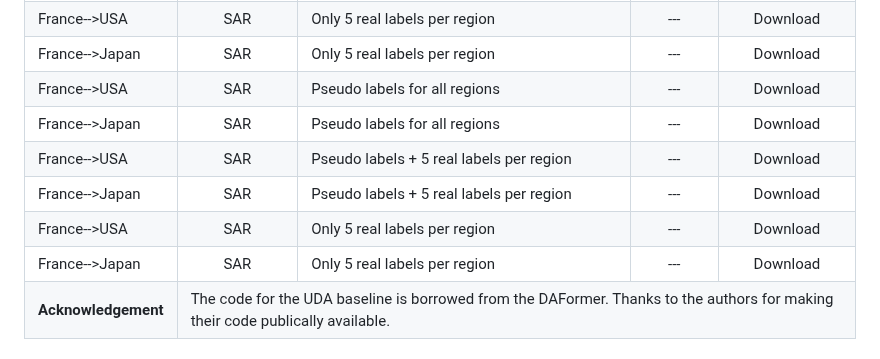
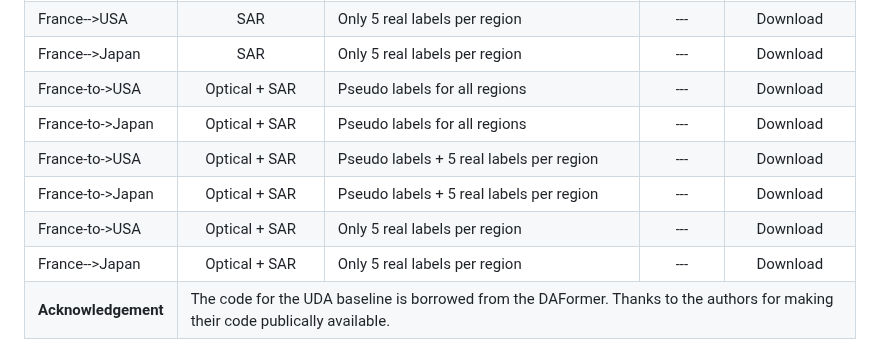
Before and after one commit to Bili-Sakura/OpenEarthMap-SAR-diffusers, a Markdown page: README.md, the part around the change. Rendered like a GitHub page.

Commit message:
Initial commit

```diff
--- a/README.md
+++ b/README.md
@@ -224,45 +224,45 @@ The baseline models for three different tasks on the OpenEarthMap-SAR benchmark
     </tr>
     <!-- Optical+SAR -->
 <tr align="center">
-	    <td align="left"> France-->USA </td>
-        <td> SAR </td>
+	    <td align="left"> France-to->USA </td>
+        <td> Optical + SAR </td>
 	    <td align="left"> Pseudo labels for all regions</td>
 	    <td> --- </td>
 	    <td> <a href="">Download</a> </td>
     </tr>
     <tr align="center">
-	    <td align="left"> France-->Japan </td>
-        <td> SAR </td>
+	    <td align="left"> France-to->Japan </td>
+        <td> Optical + SAR </td>
 	    <td align="left"> Pseudo labels for all regions</td>
 	    <td> --- </td>
 	    <td> <a href="">Download</a> </td>
     </tr>
     <!--  -->
      <tr align="center">
-        <td align="left"> France-->USA </td>
-        <td> SAR </td>
+        <td align="left"> France-to->USA </td>
+        <td> Optical + SAR </td>
 	    <td align="left"> Pseudo labels + 5 real labels per region</td>
 	    <td> --- </td>
 	    <td> <a href="">Download</a> </td>
     </tr>
     <tr align="center">
-        <td align="left"> France-->Japan </td>
-        <td> SAR </td>
+        <td align="left"> France-to->Japan </td>
+        <td> Optical + SAR </td>
 	    <td align="left"> Pseudo labels + 5 real labels per region</td>
 	    <td> --- </td>
 	    <td> <a href="">Download</a> </td>
     </tr>
     <!--  -->
     <tr align="center">
-        <td align="left"> France-->USA</td>
-        <td> SAR </td>
+        <td align="left"> France-to->USA</td>
+        <td> Optical + SAR </td>
 	    <td align="left"> Only 5 real labels per region</td>
 	    <td> --- </td>
 	    <td> <a href="">Download</a> </td>
     </tr>
     <tr align="center">
         <td align="left"> France-->Japan </td>
-        <td> SAR </td>
+        <td> Optical + SAR </td>
 	    <td align="left"> Only 5 real labels per region</td>
 	    <td> --- </td>
 	    <td> <a href="">Download</a> </td>
```
